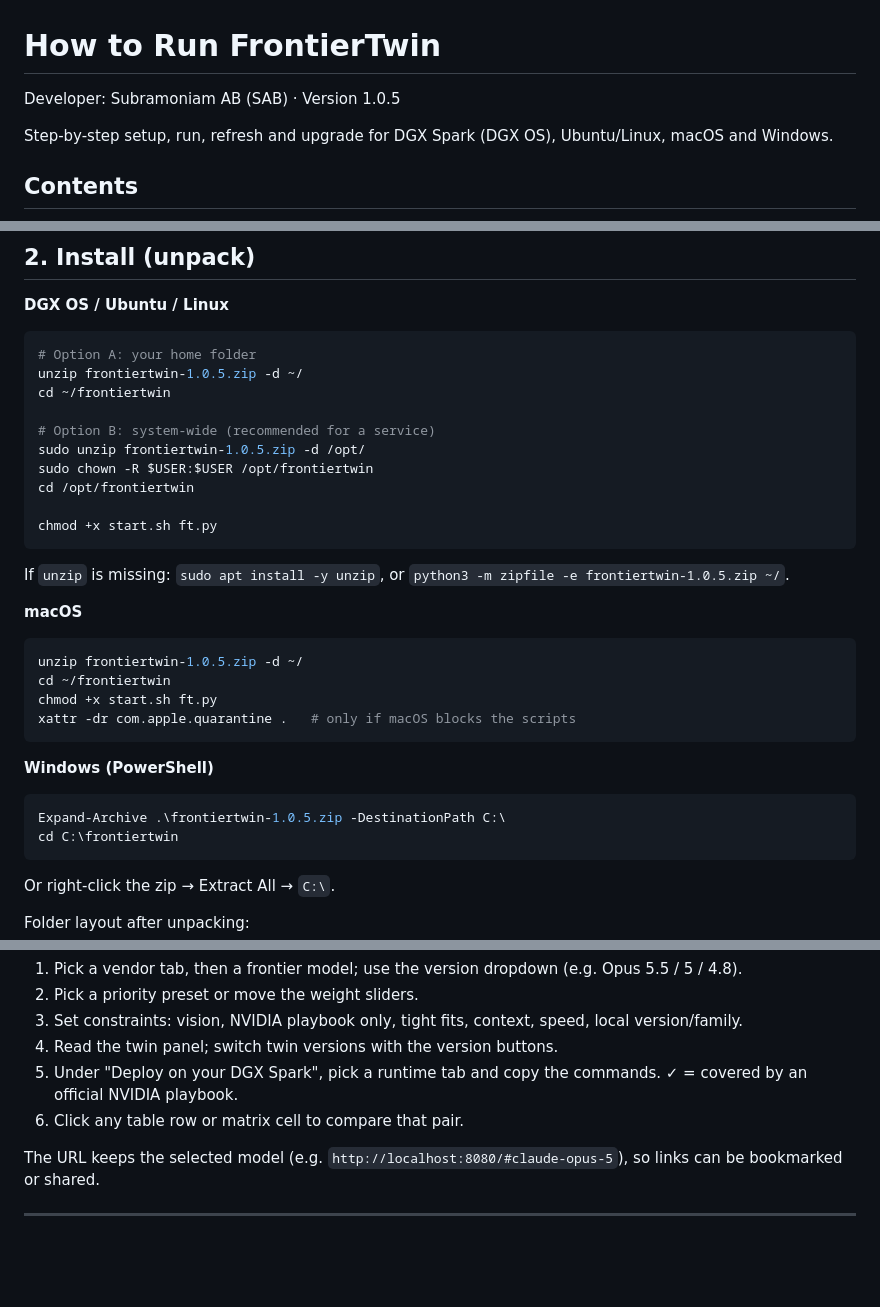
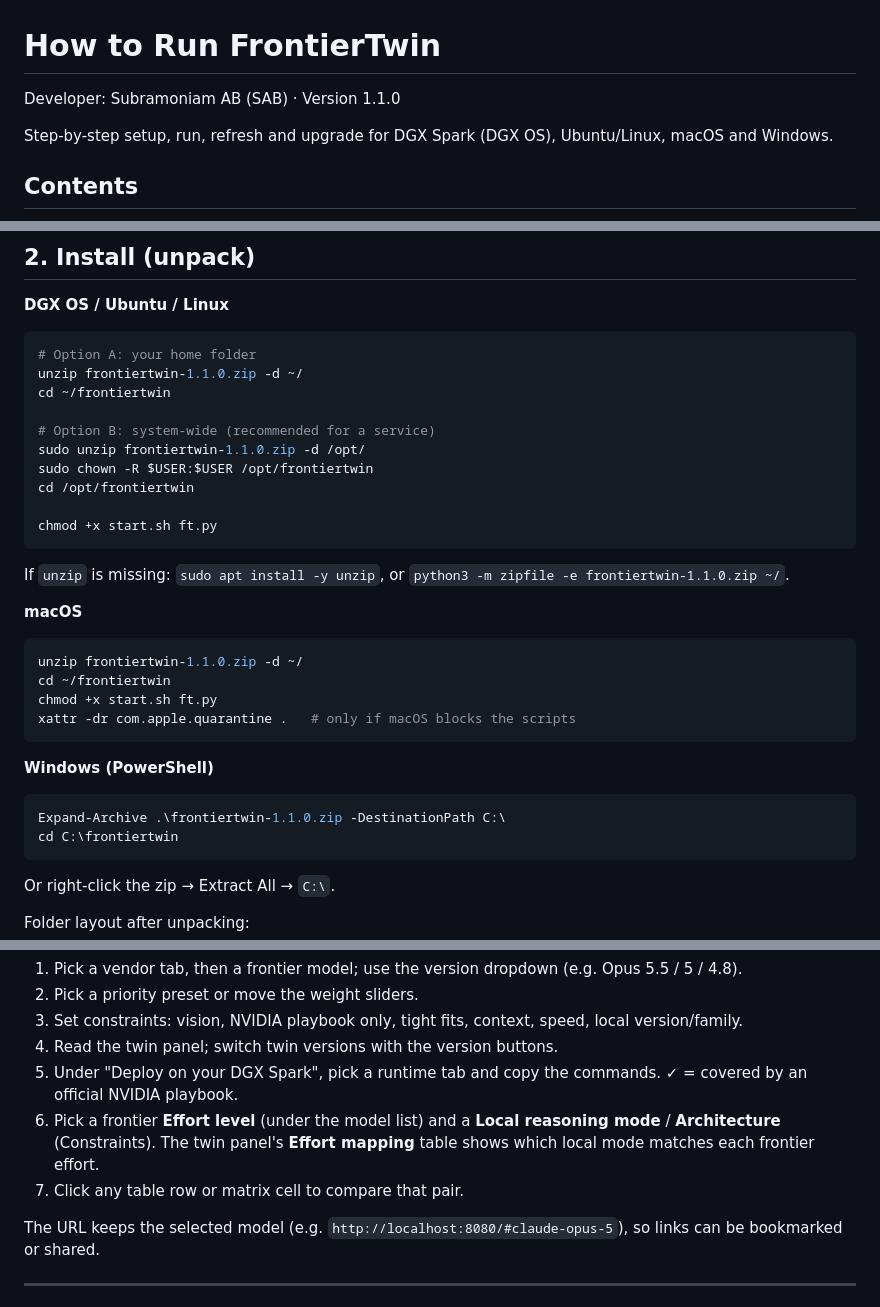
Before and after one commit to SubramoniamAB/frontiertwin-public, a Markdown page: HOW_TO_RUN.md, 3 parts joined by grey strips. GitHub-like rendering; blank space fills up the shorter version.

````diff
--- a/HOW_TO_RUN.md
+++ b/HOW_TO_RUN.md
@@ -1,6 +1,6 @@
 # How to Run FrontierTwin
 
-Developer: Subramoniam AB (SAB) · Version 1.0.5
+Developer: Subramoniam AB (SAB) · Version 1.1.0
 
 Step-by-step setup, run, refresh and upgrade for DGX Spark (DGX OS), Ubuntu/Linux, macOS and Windows.
 
@@ -49,23 +49,23 @@ Check Python:
 
 ```bash
 # Option A: your home folder
-unzip frontiertwin-1.0.5.zip -d ~/
+unzip frontiertwin-1.1.0.zip -d ~/
 cd ~/frontiertwin
 
 # Option B: system-wide (recommended for a service)
-sudo unzip frontiertwin-1.0.5.zip -d /opt/
+sudo unzip frontiertwin-1.1.0.zip -d /opt/
 sudo chown -R $USER:$USER /opt/frontiertwin
 cd /opt/frontiertwin
 
 chmod +x start.sh ft.py
 ```
 
-If `unzip` is missing: `sudo apt install -y unzip`, or `python3 -m zipfile -e frontiertwin-1.0.5.zip ~/`.
+If `unzip` is missing: `sudo apt install -y unzip`, or `python3 -m zipfile -e frontiertwin-1.1.0.zip ~/`.
 
 **macOS**
 
 ```bash
-unzip frontiertwin-1.0.5.zip -d ~/
+unzip frontiertwin-1.1.0.zip -d ~/
 cd ~/frontiertwin
 chmod +x start.sh ft.py
 xattr -dr com.apple.quarantine .   # only if macOS blocks the scripts
@@ -74,7 +74,7 @@ xattr -dr com.apple.quarantine .   # only if macOS blocks the scripts
 **Windows (PowerShell)**
 
 ```powershell
-Expand-Archive .\frontiertwin-1.0.5.zip -DestinationPath C:\
+Expand-Archive .\frontiertwin-1.1.0.zip -DestinationPath C:\
 cd C:\frontiertwin
 ```
 
@@ -129,7 +129,8 @@ Using the dashboard:
 3. Set constraints: vision, NVIDIA playbook only, tight fits, context, speed, local version/family.
 4. Read the twin panel; switch twin versions with the version buttons.
 5. Under "Deploy on your DGX Spark", pick a runtime tab and copy the commands. ✓ = covered by an official NVIDIA playbook.
-6. Click any table row or matrix cell to compare that pair.
+6. Pick a frontier **Effort level** (under the model list) and a **Local reasoning mode** / **Architecture** (Constraints). The twin panel's **Effort mapping** table shows which local mode matches each frontier effort.
+7. Click any table row or matrix cell to compare that pair.
 
 The URL keeps the selected model (e.g. `http://localhost:8080/#claude-opus-5`), so links can be bookmarked or shared.
 
````
Also changed, not shown: other parts of HOW_TO_RUN.md (+3 -1 lines), CHANGELOG.md (+7 -0 lines), README.md (+13 -3 lines), docs/screenshot.png, 4 other files.
